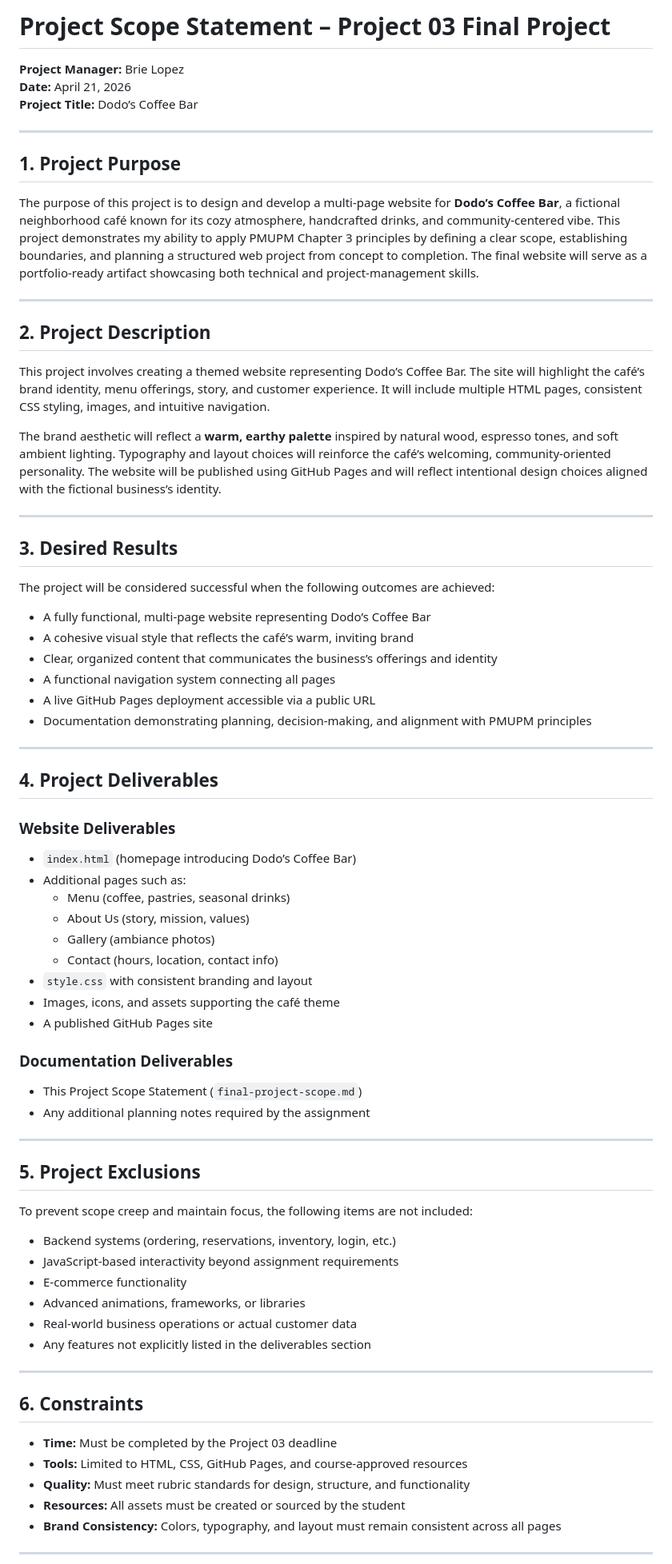
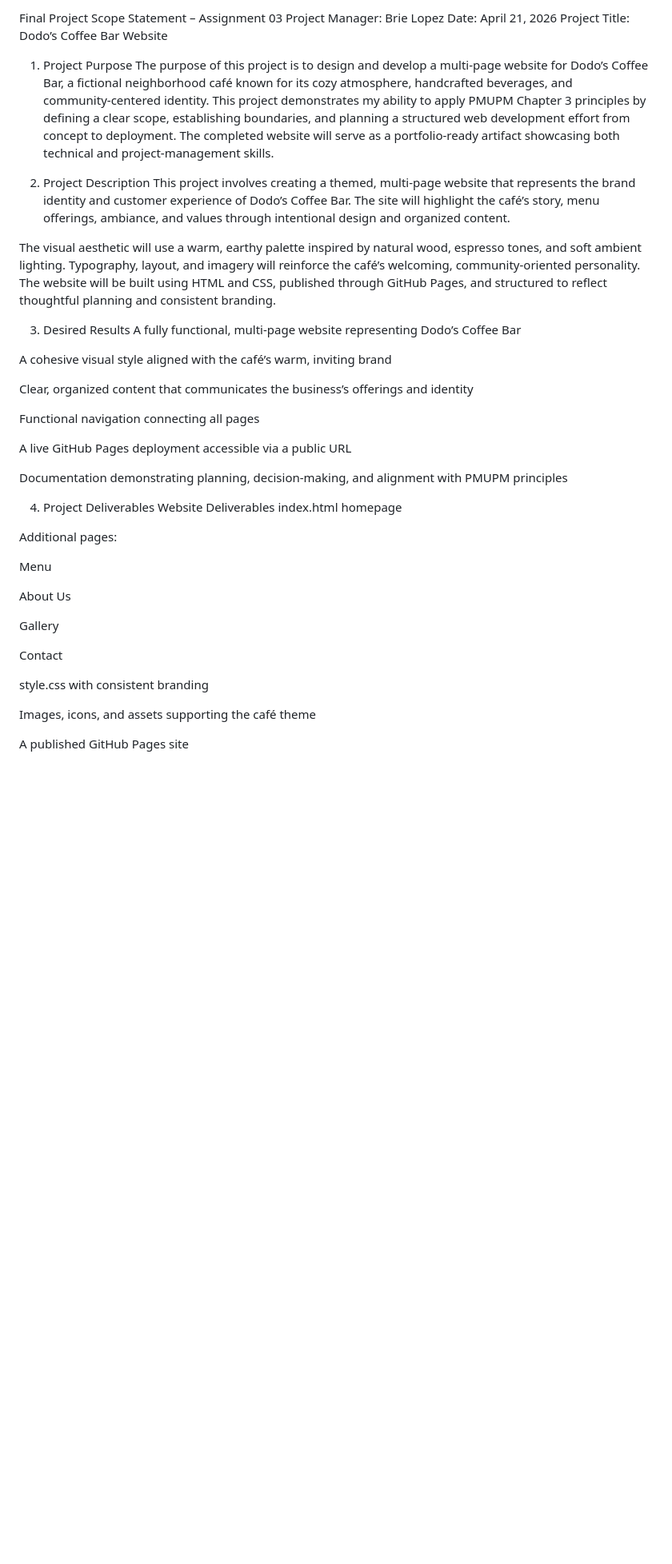
Before and after one commit to Brie95/brie95.github.io, a Markdown page: final-project-scope.md, the part around one of its changes. Shown at 80% size. Rendered like a GitHub page; blank space fills up the shorter version.

```diff
--- a/final-project-scope.md
+++ b/final-project-scope.md
@@ -1,71 +1,46 @@
-# Project Scope Statement – Project 03 Final Project
-**Project Manager:** Brie Lopez
-**Date:** April 21, 2026
-**Project Title:** Dodo’s Coffee Bar
+Final Project Scope Statement – Assignment 03
+Project Manager: Brie Lopez
+Date: April 21, 2026
+Project Title: Dodo’s Coffee Bar Website
 
----
+1. Project Purpose
+The purpose of this project is to design and develop a multi‑page website for Dodo’s Coffee Bar, a fictional neighborhood café known for its cozy atmosphere, handcrafted beverages, and community‑centered identity. This project demonstrates my ability to apply PMUPM Chapter 3 principles by defining a clear scope, establishing boundaries, and planning a structured web development effort from concept to deployment. The completed website will serve as a portfolio‑ready artifact showcasing both technical and project‑management skills.
 
-## 1. Project Purpose
-The purpose of this project is to design and develop a multi‑page website for **Dodo’s Coffee Bar**, a fictional neighborhood café known for its cozy atmosphere, handcrafted drinks, and community‑centered vibe. This project demonstrates my ability to apply PMUPM Chapter 3 principles by defining a clear scope, establishing boundaries, and planning a structured web project from concept to completion. The final website will serve as a portfolio‑ready artifact showcasing both technical and project‑management skills.
+2. Project Description
+This project involves creating a themed, multi‑page website that represents the brand identity and customer experience of Dodo’s Coffee Bar. The site will highlight the café’s story, menu offerings, ambiance, and values through intentional design and organized content.
 
----
+The visual aesthetic will use a warm, earthy palette inspired by natural wood, espresso tones, and soft ambient lighting. Typography, layout, and imagery will reinforce the café’s welcoming, community‑oriented personality. The website will be built using HTML and CSS, published through GitHub Pages, and structured to reflect thoughtful planning and consistent branding.
 
-## 2. Project Description
-This project involves creating a themed website representing Dodo’s Coffee Bar. The site will highlight the café’s brand identity, menu offerings, story, and customer experience. It will include multiple HTML pages, consistent CSS styling, images, and intuitive navigation.
+3. Desired Results
+A fully functional, multi‑page website representing Dodo’s Coffee Bar
 
-The brand aesthetic will reflect a **warm, earthy palette** inspired by natural wood, espresso tones, and soft ambient lighting. Typography and layout choices will reinforce the café’s welcoming, community‑oriented personality. The website will be published using GitHub Pages and will reflect intentional design choices aligned with the fictional business’s identity.
+A cohesive visual style aligned with the café’s warm, inviting brand
 
----
+Clear, organized content that communicates the business’s offerings and identity
 
-## 3. Desired Results
-The project will be considered successful when the following outcomes are achieved:
+Functional navigation connecting all pages
 
-- A fully functional, multi‑page website representing Dodo’s Coffee Bar
-- A cohesive visual style that reflects the café’s warm, inviting brand
-- Clear, organized content that communicates the business’s offerings and identity
-- A functional navigation system connecting all pages
-- A live GitHub Pages deployment accessible via a public URL
-- Documentation demonstrating planning, decision‑making, and alignment with PMUPM principles
+A live GitHub Pages deployment accessible via a public URL
 
----
+Documentation demonstrating planning, decision‑making, and alignment with PMUPM principles
 
-## 4. Project Deliverables
+4. Project Deliverables
+Website Deliverables
+index.html homepage
 
-### **Website Deliverables**
-- `index.html` (homepage introducing Dodo’s Coffee Bar)
-- Additional pages such as:
-  - Menu (coffee, pastries, seasonal drinks)
-  - About Us (story, mission, values)
-  - Gallery (ambiance photos)
-  - Contact (hours, location, contact info)
-- `style.css` with consistent branding and layout
-- Images, icons, and assets supporting the café theme
-- A published GitHub Pages site
+Additional pages:
 
-### **Documentation Deliverables**
-- This Project Scope Statement (`final-project-scope.md`)
-- Any additional planning notes required by the assignment
+Menu
 
----
+About Us
 
-## 5. Project Exclusions
-To prevent scope creep and maintain focus, the following items are not included:
+Gallery
 
-- Backend systems (ordering, reservations, inventory, login, etc.)
-- JavaScript‑based interactivity beyond assignment requirements
-- E‑commerce functionality
-- Advanced animations, frameworks, or libraries
-- Real‑world business operations or actual customer data
-- Any features not explicitly listed in the deliverables section
+Contact
 
----
+style.css with consistent branding
 
-## 6. Constraints
-- **Time:** Must be completed by the Project 03 deadline
-- **Tools:** Limited to HTML, CSS, GitHub Pages, and course‑approved resources
-- **Quality:** Must meet rubric standards for design, structure, and functionality
-- **Resources:** All assets must be created or sourced by the student
-- **Brand Consistency:** Colors, typography, and layout must remain consistent across all pages
+Images, icons, and assets supporting the café theme
 
----
+A published GitHub Pages site
 
```
Also changed, not shown: other parts of final-project-scope.md (+80 -21 lines).
